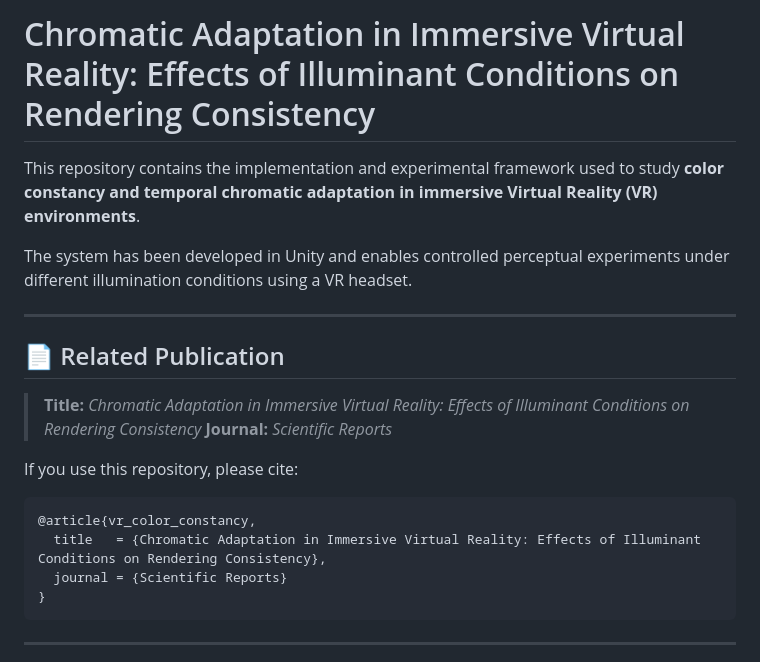
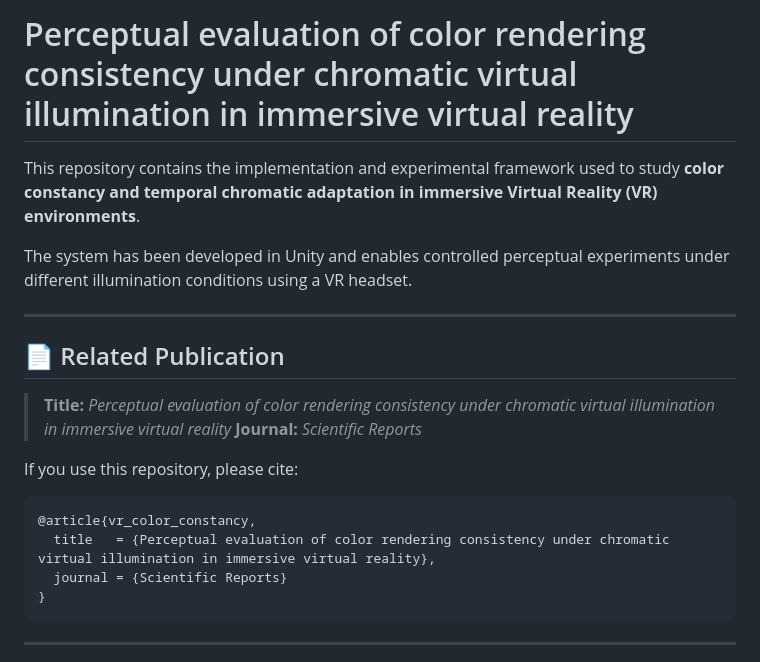
Before and after one commit to francisco-diaz-barrancas/VR-Color-Adaptation, a Markdown page: README.md, the part around the change. Drawn GitHub-style.

Commit message:
Update README with new publication title and details

````diff
--- a/README.md
+++ b/README.md
@@ -1,5 +1,4 @@
-# Chromatic Adaptation in Immersive Virtual Reality: Effects of Illuminant Conditions on Rendering Consistency
-
+# Perceptual evaluation of color rendering consistency under chromatic virtual illumination in immersive virtual reality
 This repository contains the implementation and experimental framework used to study **color constancy and temporal chromatic adaptation in immersive Virtual Reality (VR) environments**.
 
 The system has been developed in Unity and enables controlled perceptual experiments under different illumination conditions using a VR headset.
@@ -8,14 +7,14 @@ The system has been developed in Unity and enables controlled perceptual experim
 
 ## 📄 Related Publication
 
-> **Title:** *Chromatic Adaptation in Immersive Virtual Reality: Effects of Illuminant Conditions on Rendering Consistency*
+> **Title:** *Perceptual evaluation of color rendering consistency under chromatic virtual illumination in immersive virtual reality*
 > **Journal:** *Scientific Reports*
 
 If you use this repository, please cite:
 
 ```bibtex
 @article{vr_color_constancy,
-  title   = {Chromatic Adaptation in Immersive Virtual Reality: Effects of Illuminant Conditions on Rendering Consistency},
+  title   = {Perceptual evaluation of color rendering consistency under chromatic virtual illumination in immersive virtual reality},
   journal = {Scientific Reports}
 }
 ```
````
